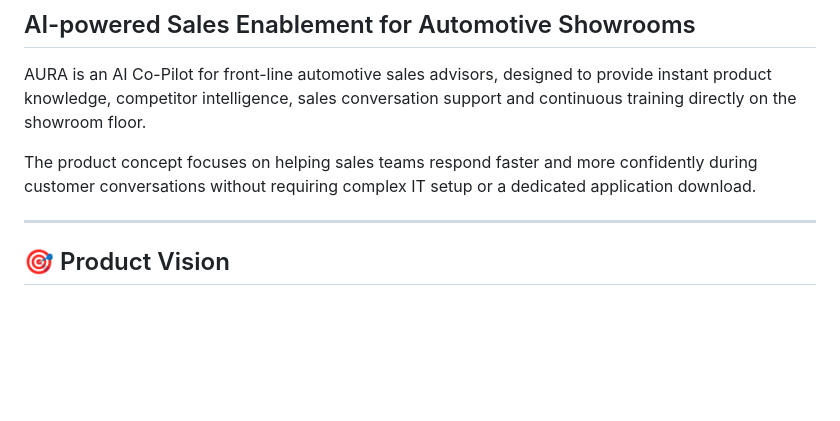
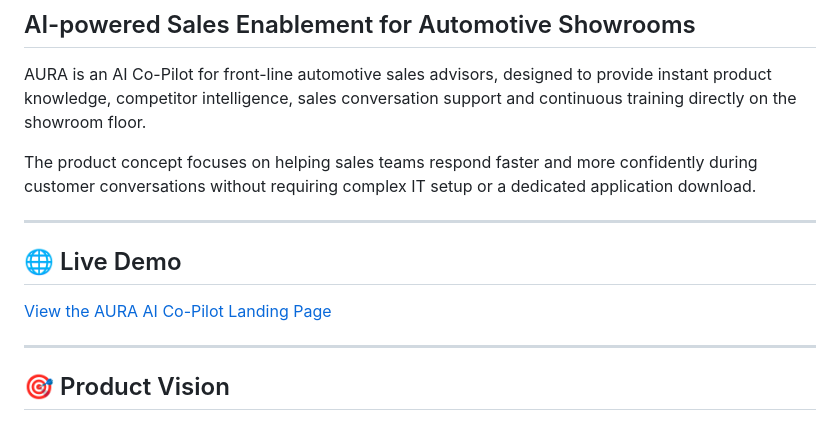
Before and after one commit to eshwar19710914-salesBattlecards/aura-landing, a Markdown page: README.md, the part around the change. GitHub-like rendering; blank space fills up the shorter version.

Commit message:
Add live demo section to README
Added a section for a live demo link to the README.

```diff
--- a/README.md
+++ b/README.md
@@ -5,6 +5,12 @@
 AURA is an AI Co-Pilot for front-line automotive sales advisors, designed to provide instant product knowledge, competitor intelligence, sales conversation support and continuous training directly on the showroom floor.
 
 The product concept focuses on helping sales teams respond faster and more confidently during customer conversations without requiring complex IT setup or a dedicated application download.
+
+---
+
+## 🌐 Live Demo
+
+[View the AURA AI Co-Pilot Landing Page](https://aura-landing-drab-eight.vercel.app/)
 
 ---
 
```
